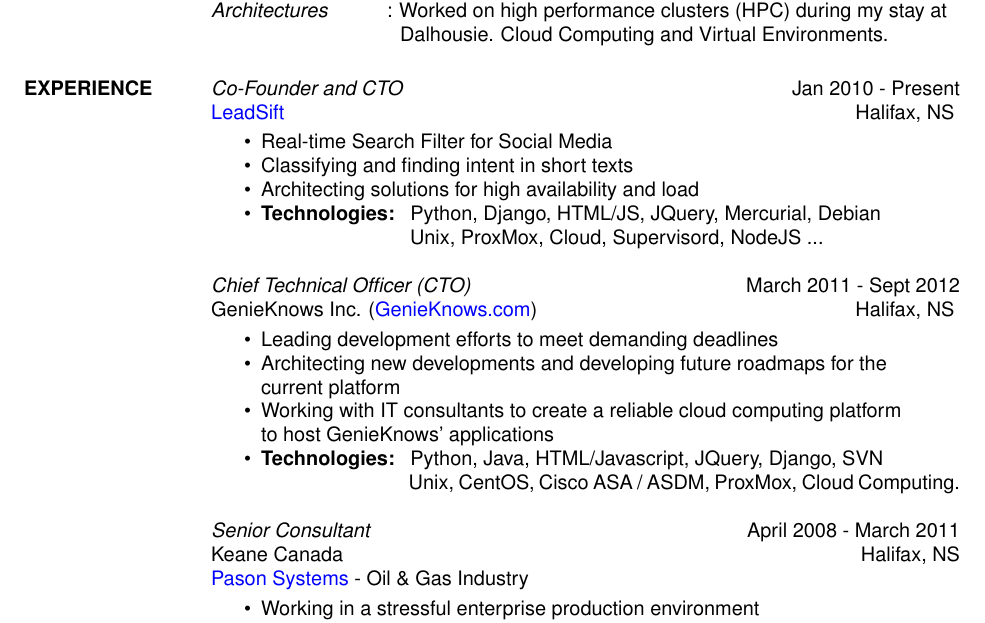
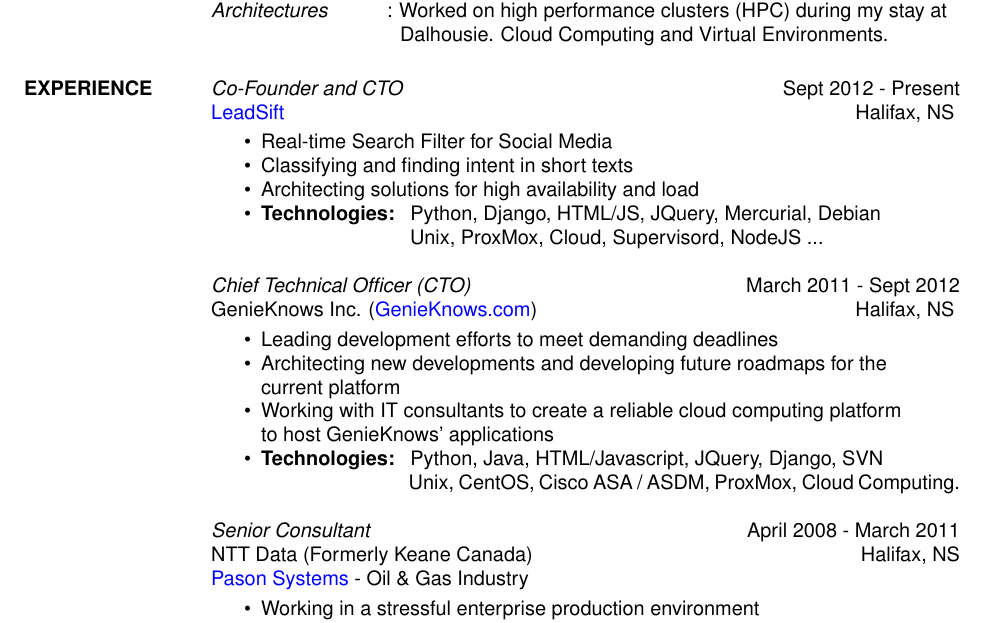
Before and after one commit to pykler/resume, a LaTeX CV (resume/hatem_nassrat.tex): part of page 1 of 2, cut so that both start at the same text. Compiled offline with pdfLaTeX.

Commit message:
Updating Keane's name

```diff
--- a/resume/hatem_nassrat.tex
+++ b/resume/hatem_nassrat.tex
@@ -59,7 +59,7 @@
 
 \section{EXPERIENCE}
 
-    {\sl Co-Founder and CTO} \hfill Jan 2010 - Present \\
+    {\sl Co-Founder and CTO} \hfill Sept 2012 - Present \\
     \href{http://www.leadsift.com}{LeadSift} \hfill Halifax, NS \smallskip
     \begin{itemize}  \itemsep -2pt % reduce space between items
      \item Real-time Search Filter for Social Media
@@ -83,7 +83,7 @@
     \end{itemize}
 
    {\sl Senior Consultant} \hfill April 2008 - March 2011 \\
-    Keane Canada \hfill Halifax, NS \\
+   NTT Data (Formerly Keane Canada) \hfill Halifax, NS \\
     \href{http://www.pason.com/}{Pason Systems} - Oil {\&} Gas Industry \smallskip
     \begin{itemize}  \itemsep -2pt % reduce space between items
      \item Working in a stressful enterprise production environment
```
